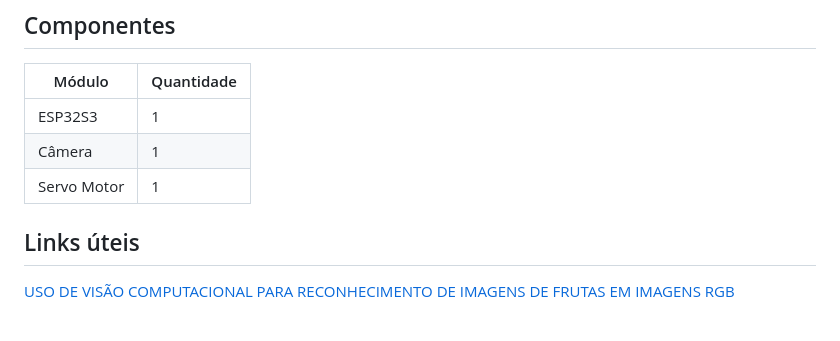
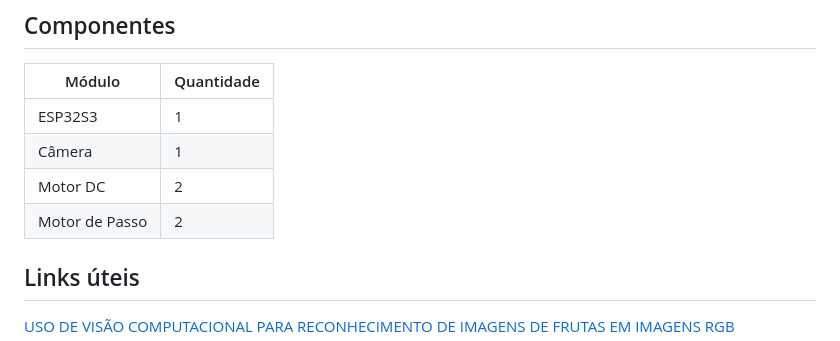
Before and after one commit to Jaumm111/PI3-2025-1, a Markdown page: README.md, the part around the change. Rendered like a GitHub page.

```diff
--- a/README.md
+++ b/README.md
@@ -33,7 +33,8 @@ Com isso em mente a equipe visa o desenvolvimento de um sistema de seleção de
 |---|---|
 |ESP32S3|1|
 |Câmera|1|
-|Servo Motor|1|
+|Motor DC|2|
+|Motor de Passo|2|
 
 ## Links úteis
 
```
